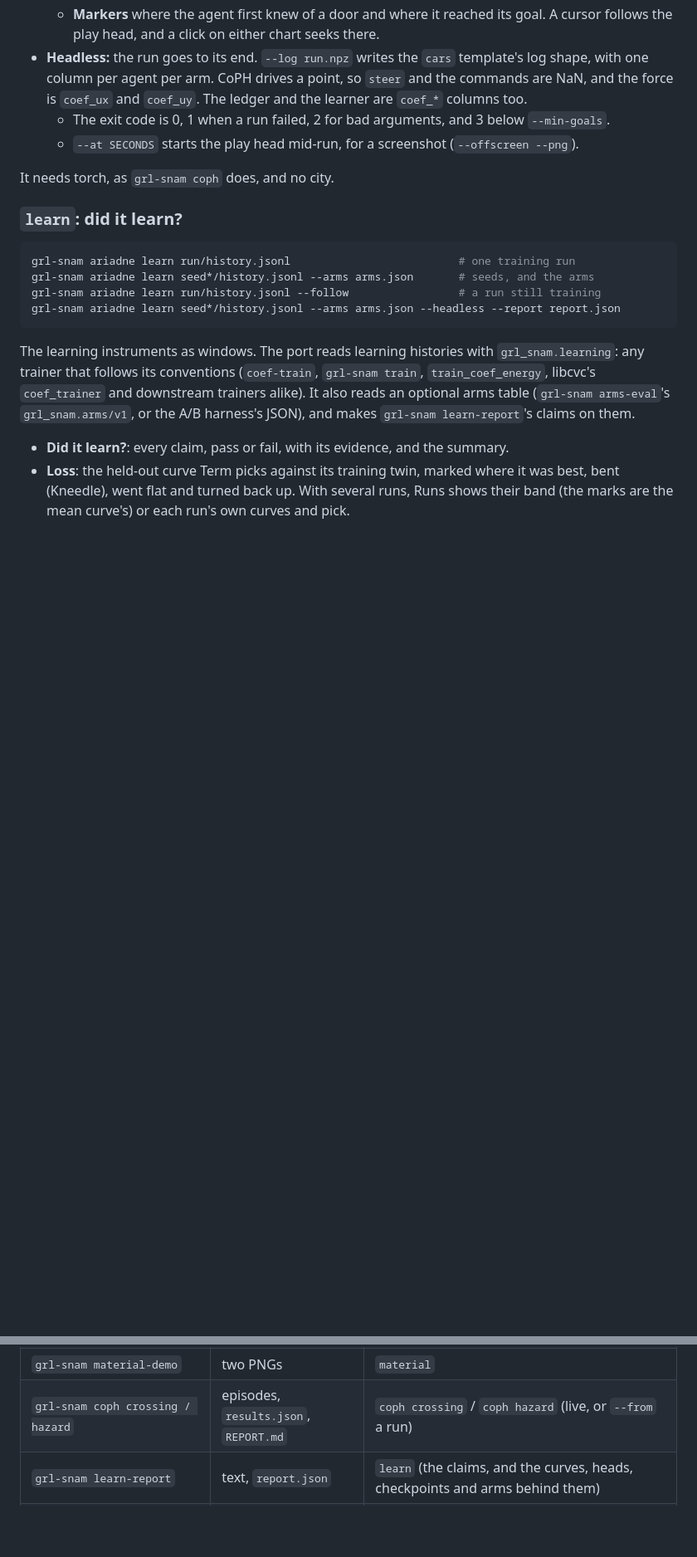
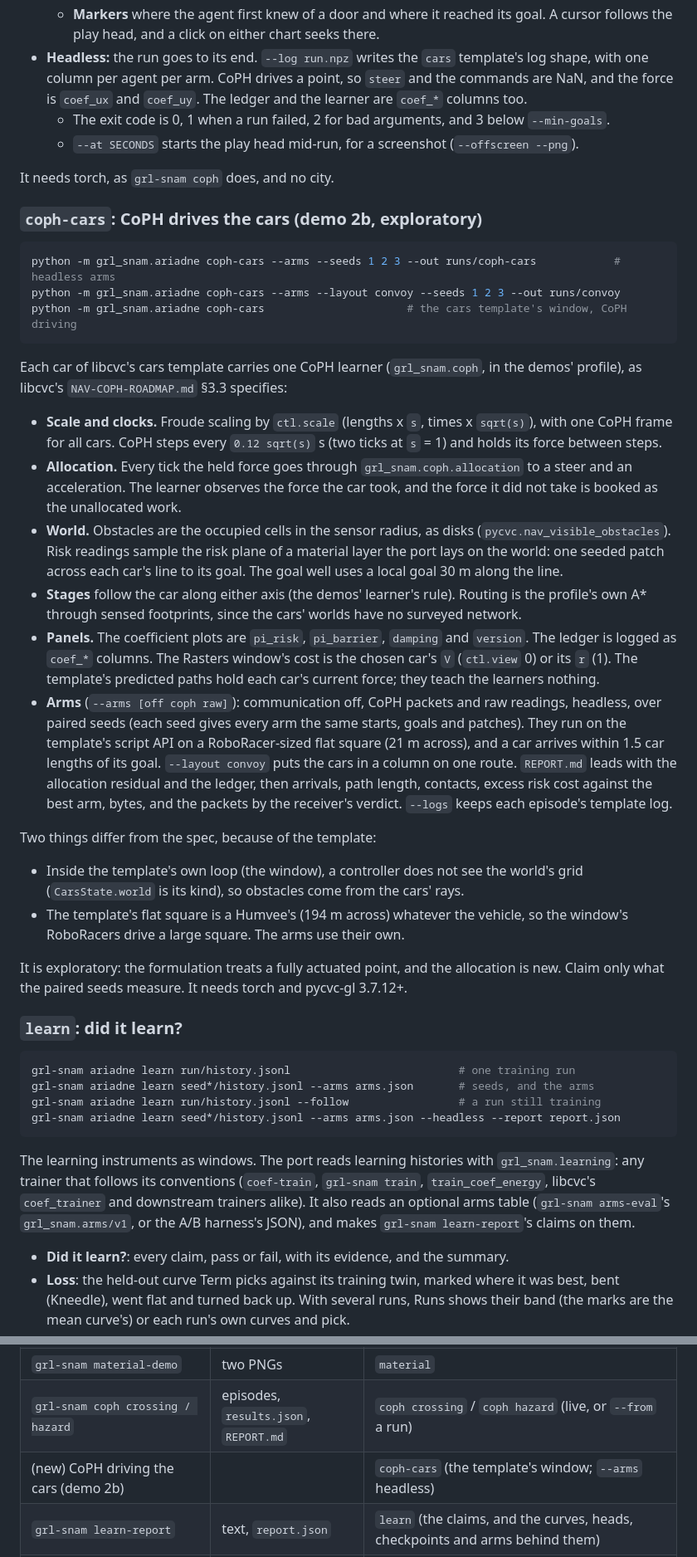
Before and after one commit to CVC-Lab/GRL-SNAM, a Markdown page: grl_snam/ariadne/README.md, 2 parts joined by grey strips. Shown at 83% size. Rendered like a GitHub page; blank space fills up the shorter version.

````diff
--- a/grl_snam/ariadne/README.md
+++ b/grl_snam/ariadne/README.md
@@ -404,6 +404,50 @@ adaptive-rate sharing run all the same.
 
 It needs torch, as `grl-snam coph` does, and no city.
 
+### `coph-cars`: CoPH drives the cars (demo 2b, exploratory)
+
+```bash
+python -m grl_snam.ariadne coph-cars --arms --seeds 1 2 3 --out runs/coph-cars            # headless arms
+python -m grl_snam.ariadne coph-cars --arms --layout convoy --seeds 1 2 3 --out runs/convoy
+python -m grl_snam.ariadne coph-cars                      # the cars template's window, CoPH driving
+```
+
+Each car of libcvc's cars template carries one CoPH learner (`grl_snam.coph`, in the demos'
+profile), as libcvc's `NAV-COPH-ROADMAP.md` §3.3 specifies:
+
+- **Scale and clocks.** Froude scaling by `ctl.scale` (lengths x `s`, times x `sqrt(s)`), with one
+  CoPH frame for all cars. CoPH steps every `0.12 sqrt(s)` s (two ticks at `s` = 1) and holds its
+  force between steps.
+- **Allocation.** Every tick the held force goes through `grl_snam.coph.allocation` to a steer
+  and an acceleration. The learner observes the force the car took, and the force it did not take
+  is booked as the unallocated work.
+- **World.** Obstacles are the occupied cells in the sensor radius, as disks
+  (`pycvc.nav_visible_obstacles`). Risk readings sample the risk plane of a material layer the
+  port lays on the world: one seeded patch across each car's line to its goal. The goal well uses
+  a local goal 30 m along the line.
+- **Stages** follow the car along either axis (the demos' learner's rule). Routing is the
+  profile's own A* through sensed footprints, since the cars' worlds have no surveyed network.
+- **Panels.** The coefficient plots are `pi_risk`, `pi_barrier`, `damping` and `version`. The
+  ledger is logged as `coef_*` columns. The Rasters window's cost is the chosen car's `V`
+  (`ctl.view` 0) or its `r` (1). The template's predicted paths hold each car's current force;
+  they teach the learners nothing.
+- **Arms** (`--arms [off coph raw]`): communication off, CoPH packets and raw readings, headless,
+  over paired seeds (each seed gives every arm the same starts, goals and patches). They run on
+  the template's script API on a RoboRacer-sized flat square (21 m across), and a car arrives
+  within 1.5 car lengths of its goal. `--layout convoy` puts the cars in a column on one route.
+  `REPORT.md` leads with the allocation residual and the ledger, then arrivals, path length,
+  contacts, excess risk cost against the best arm, bytes, and the packets by the receiver's
+  verdict. `--logs` keeps each episode's template log.
+
+Two things differ from the spec, because of the template:
+- Inside the template's own loop (the window), a controller does not see the world's grid
+  (`CarsState.world` is its kind), so obstacles come from the cars' rays.
+- The template's flat square is a Humvee's (194 m across) whatever the vehicle, so the window's
+  RoboRacers drive a large square. The arms use their own.
+
+It is exploratory: the formulation treats a fully actuated point, and the allocation is new.
+Claim only what the paired seeds measure. It needs torch and pycvc-gl 3.7.12+.
+
 ### `learn`: did it learn?
 
 ```bash
@@ -620,6 +664,7 @@ controller made for them ([docs/PLANTS.md](../../docs/PLANTS.md#what-to-expect))
 | `Squad(plant=...)`, `--plant` on the recorders | library, `capture --plant` | `fleet --plant humvee / dynamic:humvee / kinematic` (any plant libcvc's `plant_host` names), `squad --plant` |
 | `grl-snam material-demo` | two PNGs | `material` |
 | `grl-snam coph crossing / hazard` | episodes, `results.json`, `REPORT.md` | `coph crossing` / `coph hazard` (live, or `--from` a run) |
+| (new) CoPH driving the cars (demo 2b) | | `coph-cars` (the template's window; `--arms` headless) |
 | `grl-snam learn-report` | text, `report.json` | `learn` (the claims, and the curves, heads, checkpoints and arms behind them) |
 | (new) policies side by side, recorded | | `live austin-freedrive --arms ... --log`, then `replay run.npz` |
 | (new) a training run's checkpoints, deployed | | `scrub run/history.jsonl` |
````
Also changed, not shown: docs/coph-cars/README.md (added, +54 -0 lines), docs/coph-cars/REPORT-convoy.md (added, +33 -0 lines), docs/coph-cars/REPORT-random.md (added, +33 -0 lines), docs/coph-cars/window.png (added), 5 other files.
